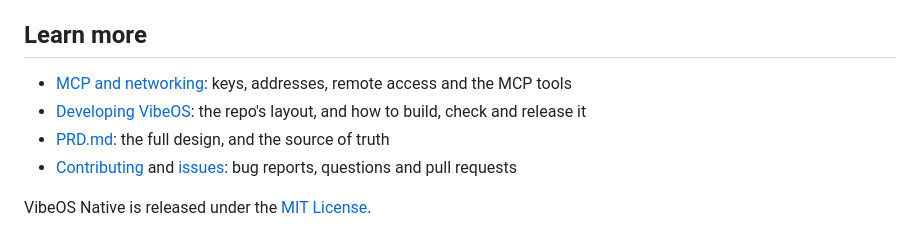
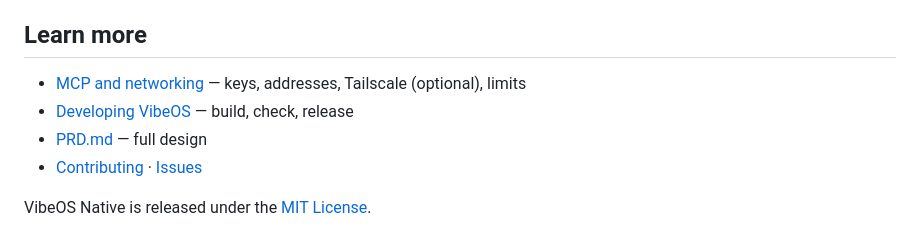
Before and after one commit to tsconfigdotjson/vibe-os-native, a Markdown page: README.md, the part around one of its changes. GitHub-like rendering.

```diff
--- a/README.md
+++ b/README.md
@@ -103,9 +66,9 @@ The [threat model](PRD.md#auth-security-and-trust) has the details.
 
 ## Learn more
 
-- [MCP and networking](docs/mcp-and-networking.md): keys, addresses, remote access and the MCP tools
-- [Developing VibeOS](docs/development.md): the repo's layout, and how to build, check and release it
-- [PRD.md](PRD.md): the full design, and the source of truth
-- [Contributing](CONTRIBUTING.md) and [issues](https://github.com/tsconfigdotjson/vibe-os-native/issues): bug reports, questions and pull requests
+- [MCP and networking](docs/mcp-and-networking.md) — keys, addresses, Tailscale (optional), limits
+- [Developing VibeOS](docs/development.md) — build, check, release
+- [PRD.md](PRD.md) — full design
+- [Contributing](CONTRIBUTING.md) · [Issues](https://github.com/tsconfigdotjson/vibe-os-native/issues)
 
 VibeOS Native is released under the [MIT License](LICENSE).
```
Also changed, not shown: other parts of README.md (+23 -60 lines), docs/images/menu-dark.png, docs/images/menu-light.png, docs/images/new-agent-dark.png, docs/images/new-agent-light.png, docs/images/settings-hosts-dark.png, docs/images/settings-hosts-light.png.
